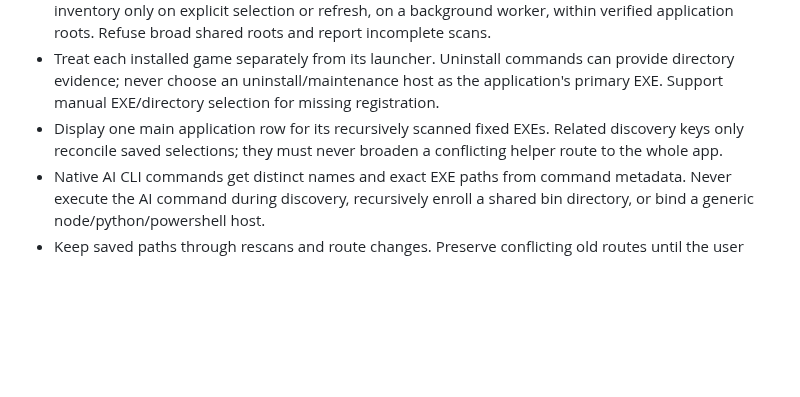
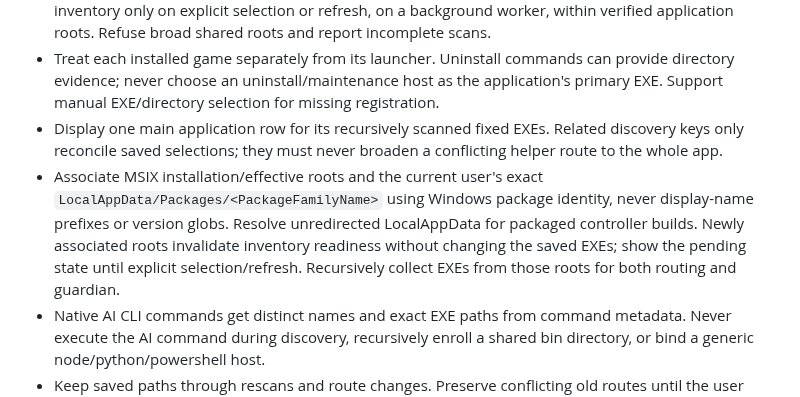
Before and after one commit to deku2026/EgressController, a Markdown page: AGENTS.md, the part around the change. Rendered like a GitHub page; blank space fills up the shorter version.

```diff
--- a/AGENTS.md
+++ b/AGENTS.md
@@ -16,6 +16,7 @@
 - Discover roots through Windows install registration/MSI/MSIX and platform install manifests (Steam/Tencent/Rail); no default Program Files or drive crawl. Generate a complete recursive EXE inventory only on explicit selection or refresh, on a background worker, within verified application roots. Refuse broad shared roots and report incomplete scans.
 - Treat each installed game separately from its launcher. Uninstall commands can provide directory evidence; never choose an uninstall/maintenance host as the application's primary EXE. Support manual EXE/directory selection for missing registration.
 - Display one main application row for its recursively scanned fixed EXEs. Related discovery keys only reconcile saved selections; they must never broaden a conflicting helper route to the whole app.
+- Associate MSIX installation/effective roots and the current user's exact `LocalAppData/Packages/<PackageFamilyName>` using Windows package identity, never display-name prefixes or version globs. Resolve unredirected LocalAppData for packaged controller builds. Newly associated roots invalidate inventory readiness without changing the saved EXEs; show the pending state until explicit selection/refresh. Recursively collect EXEs from those roots for both routing and guardian.
 - Native AI CLI commands get distinct names and exact EXE paths from command metadata. Never execute the AI command during discovery, recursively enroll a shared bin directory, or bind a generic node/python/powershell host.
 - Keep saved paths through rescans and route changes. Preserve conflicting old routes until the user explicitly unifies them. UI icons/names are presentation metadata, never route identity.
 
```
Also changed, not shown: README.md (+2 -0 lines), docs/windows-desktop.md (+6 -0 lines), docs/images/package-inventory.png (added), 15 other files.
